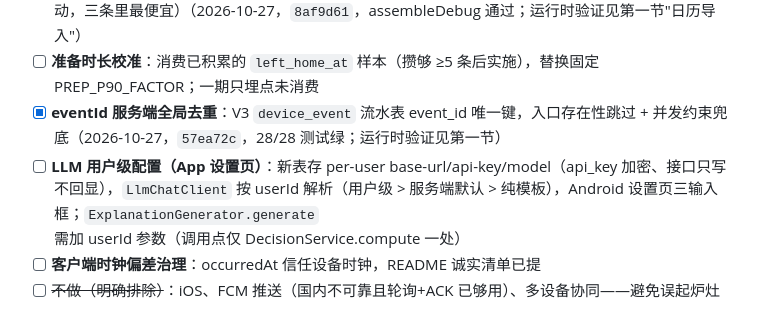
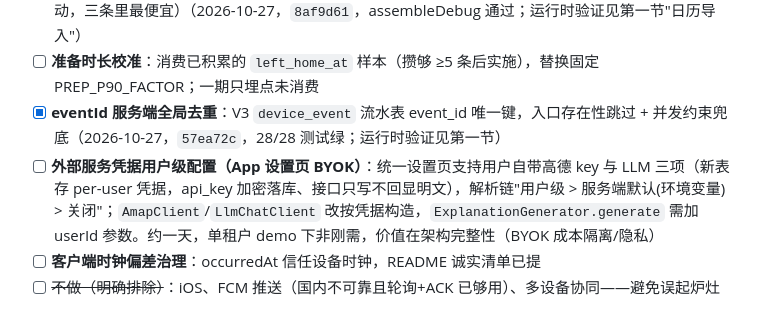
Before and after one commit to Hr-byte-art/WakeWise, a Markdown page: TODO.md, the part around the change. GitHub-like rendering.

Commit message:
docs: TODO 外部服务凭据条目扩展为统一 BYOK 设置页范围（高德+LLM）
Co-Authored-By: BaoCode <noreply@baocode.dev>

```diff
--- a/TODO.md
+++ b/TODO.md
@@ -34,7 +34,7 @@
 - [x] **日历接入**：Android `CalendarProvider` 读次日首个事件，自动填"目标到达"时间（纯端侧，无后端改动，三条里最便宜）（2026-10-27，`8af9d61`，assembleDebug 通过；运行时验证见第一节"日历导入"）
 - [ ] **准备时长校准**：消费已积累的 `left_home_at` 样本（攒够 ≥5 条后实施），替换固定 PREP_P90_FACTOR；一期只埋点未消费
 - [x] **eventId 服务端全局去重**：V3 `device_event` 流水表 event_id 唯一键，入口存在性跳过 + 并发约束兜底（2026-10-27，`57ea72c`，28/28 测试绿；运行时验证见第一节）
-- [ ] **LLM 用户级配置（App 设置页）**：新表存 per-user base-url/api-key/model（api_key 加密、接口只写不回显），`LlmChatClient` 按 userId 解析（用户级 > 服务端默认 > 纯模板），Android 设置页三输入框；`ExplanationGenerator.generate` 需加 userId 参数（调用点仅 DecisionService.compute 一处）
+- [ ] **外部服务凭据用户级配置（App 设置页 BYOK）**：统一设置页支持用户自带高德 key 与 LLM 三项（新表存 per-user 凭据，api_key 加密落库、接口只写不回显明文），解析链"用户级 > 服务端默认(环境变量) > 关闭"；`AmapClient`/`LlmChatClient` 改按凭据构造，`ExplanationGenerator.generate` 需加 userId 参数。约一天，单租户 demo 下非刚需，价值在架构完整性（BYOK 成本隔离/隐私）
 - [ ] **客户端时钟偏差治理**：occurredAt 信任设备时钟，README 诚实清单已提
 - [ ] ~~不做（明确排除）~~：iOS、FCM 推送（国内不可靠且轮询+ACK 已够用）、多设备协同——避免误起炉灶
 
```
